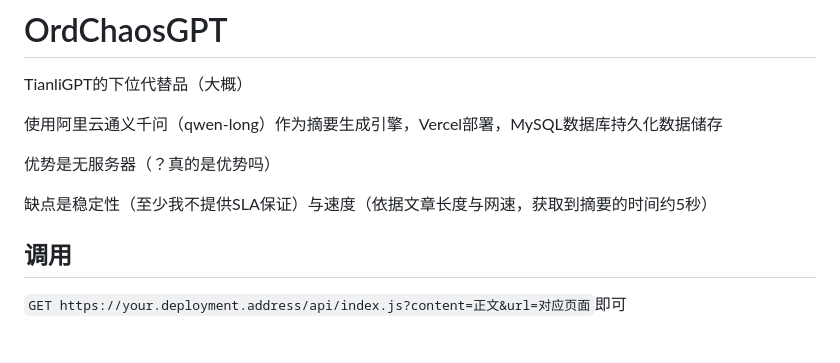
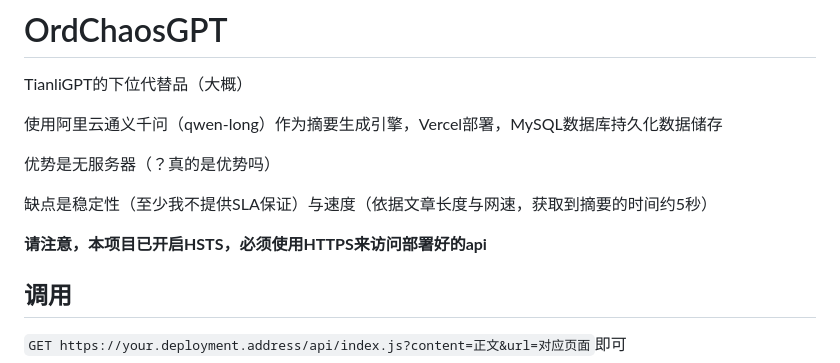
Before and after one commit to OrdChaos/ordchaosgpt-cloud-function, a Markdown page: readme.md, the part around the change. Drawn GitHub-style; blank space fills up the shorter version.

```diff
--- a/readme.md
+++ b/readme.md
@@ -7,6 +7,8 @@ TianliGPT的下位代替品（大概）
 优势是无服务器（？真的是优势吗）
 
 缺点是稳定性（至少我不提供SLA保证）与速度（依据文章长度与网速，获取到摘要的时间约5秒）
+
+**请注意，本项目已开启HSTS，必须使用HTTPS来访问部署好的api**
 
 ## 调用
 
```
